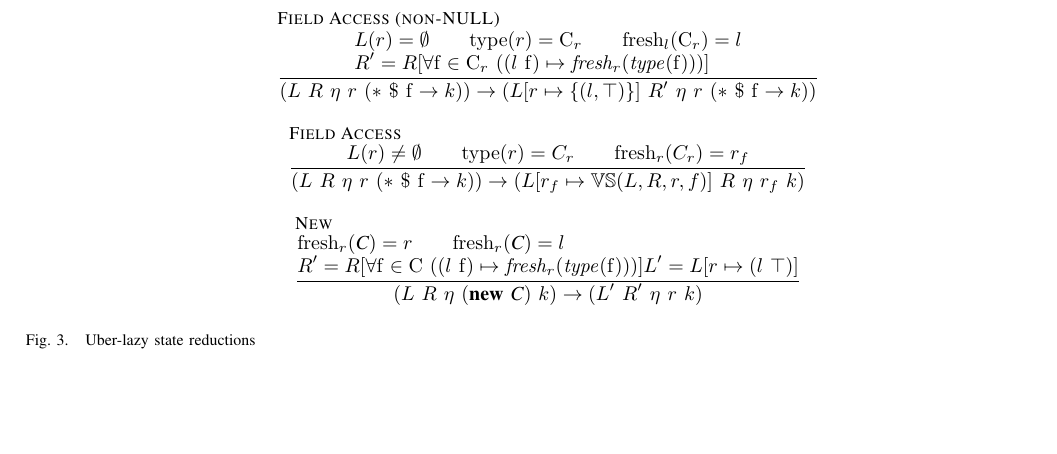
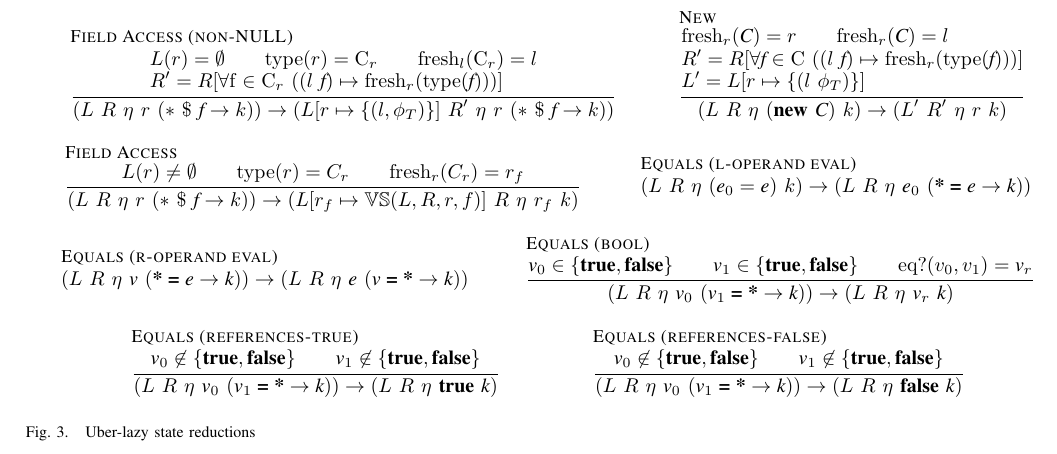
Before and after one commit to ericmercer/uber-lazy, a LaTeX paper (tex/paper.tex, which reads tex/machine-rules.tex): part of page 2 of 2, cut so that both start at the same text, the shorter picture padded with empty space. Compiled offline with pdfLaTeX.

Commit message:
adding the changes for the new rules

```diff
--- a/tex/machine-rules.tex
+++ b/tex/machine-rules.tex
@@ -22,10 +22,20 @@
       L(r) = \emptyset \\
       \mathrm{type}(r) = \mathrm{C}_r\\
       \mathrm{fresh}_l(\mathrm{C}_r) = l \\\\
-      R^\prime = R[\forall \mathrm{f} \in \mathrm{C}_r\ ((l\ \mathrm{f}) \mapsto \mathit{fresh_r}(\mathit{type}(\mathrm{f})))]
+      R^\prime = R[\forall \mathrm{f} \in \mathrm{C}_r\ ((l\ \cfgnt{f}) \mapsto \mathrm{fresh}_r(\mathrm{type}(\cfgnt{f})))]
     }{
-      (L\ R\ \eta\ r\ (*\ \$\ \mathrm{f} \rightarrow k)) \rightarrow
-      (L[r \mapsto \{(l,\top)\}]\ R^\prime\ \eta\ r\ (*\ \$\ \mathrm{f} \rightarrow k))
+      (L\ R\ \eta\ r\ (*\ \$\ \cfgnt{f} \rightarrow k)) \rightarrow
+      (L[r \mapsto \{(l,\phi_T)\}]\ R^\prime\ \eta\ r\ (*\ \$\ \cfgnt{f} \rightarrow k))
+	}
+\and
+	\inferrule[New]{
+      \mathrm{fresh}_r(\cfgnt{C}) = r \\
+      \mathrm{fresh}_r(\cfgnt{C}) = l \\\\
+      R^\prime = R[\forall \cfgnt{f} \in \mathrm{C}\ ((l\ \cfgnt{f}) \mapsto \mathrm{fresh}_r(\mathrm{type}(\cfgnt{f})))] \\\\
+      L^\prime = L[r \mapsto \{(l\ \phi_T)\}]
+    }{
+      (L\ R\ \eta\ (\cfgt{new}\ \cfgnt{C})\ k) \rightarrow
+      (L^\prime\ R^\prime\ \eta\ r\ k)
 	}
 \and
 	\inferrule[Field Access]{
@@ -33,19 +43,41 @@
       \mathrm{type}(r) = C_r \\
       \mathrm{fresh}_r(C_r) = r_f \\
     }{
-      (L\ R\ \eta\ r\ (*\ \$\ \mathrm{f} \rightarrow k)) \rightarrow
+      (L\ R\ \eta\ r\ (*\ \$\ \cfgnt{f} \rightarrow k)) \rightarrow
       (L[r_f \mapsto \mathbb{VS}(L,R,r,f)]\ R\ \eta\ r_f\ k)
 	}
 \and
-	\inferrule[New]{
-      \mathrm{fresh}_r(\cfgnt{C}) = r \\
-      \mathrm{fresh}_r(\cfgnt{C}) = l \\\\
-      R^\prime = R[\forall \mathrm{f} \in \mathrm{C}\ ((l\ \mathrm{f}) \mapsto \mathit{fresh_r}(\mathit{type}(\mathrm{f})))]
-      L^\prime = L[r \mapsto (l\ \top)]
-    }{
-      (L\ R\ \eta\ (\cfgt{new}\ \cfgnt{C})\ k) \rightarrow
-      (L^\prime\ R^\prime\ \eta\ r\ k)
-	}
+    \inferrule[Equals (l-operand eval)]{}{
+      (L\ R\ \eta\ (\cfgnt{e}_0 = \cfgnt{e}) \ k) \rightarrow
+      (L\ R\ \eta\ \cfgnt{e}_0\ (\cfgt{*}\; \cfgt{=}\; \cfgnt{e} \rightarrow \cfgnt{k}))
+    }
+\and
+    \inferrule[Equals (r-operand eval)]{}{
+    (L\ R\ \eta\ \cfgnt{v}\ (\cfgt{*}\; \cfgt{=}\; \cfgnt{e} \rightarrow \cfgnt{k})) \rightarrow
+    (L\ R\ \eta\ \cfgnt{e}\ (\cfgnt{v}\; \cfgt{=}\; \cfgt{*} \rightarrow \cfgnt{k}))
+    }
+\and
+    \inferrule[Equals (bool)]{
+    \cfgnt{v}_0 \in \{\cfgt{true}, \cfgt{false}\} \\
+    \cfgnt{v}_1 \in \{\cfgt{true}, \cfgt{false}\} \\
+    \mathrm{eq?}(v_0, v_1) = \cfgnt{v}_r}{
+    (L\ R\ \eta\ \cfgnt{v}_0\ (\cfgnt{v}_1\; \cfgt{=}\; \cfgt{*} \rightarrow \cfgnt{k})) \rightarrow
+    (L\ R\ \eta\ \cfgnt{v}_r\ \cfgnt{k})
+    }
+\and
+    \inferrule[Equals (references-true)]{
+    \cfgnt{v}_0 \not\in \{\cfgt{true}, \cfgt{false}\} \\
+    \cfgnt{v}_1 \not\in \{\cfgt{true}, \cfgt{false}\}}{
+    (L\ R\ \eta\ \cfgnt{v}_0\ (\cfgnt{v}_1\; \cfgt{=}\; \cfgt{*} \rightarrow \cfgnt{k})) \rightarrow
+    (L\ R\ \eta\ \cfgt{true}\ \cfgnt{k})
+    }
+\and
+    \inferrule[Equals (references-false)]{
+    \cfgnt{v}_0 \not\in \{\cfgt{true}, \cfgt{false}\} \\
+    \cfgnt{v}_1 \not\in \{\cfgt{true}, \cfgt{false}\}}{
+    (L\ R\ \eta\ \cfgnt{v}_0\ (\cfgnt{v}_1\; \cfgt{=}\; \cfgt{*} \rightarrow \cfgnt{k})) \rightarrow
+    (L\ R\ \eta\ \cfgt{false}\ \cfgnt{k})
+    }
 \end{mathpar}
 \end{center}
 \caption{Uber-lazy state reductions}
```
Also changed, not shown: tex/machine-rules.tex (8 more changed lines).
